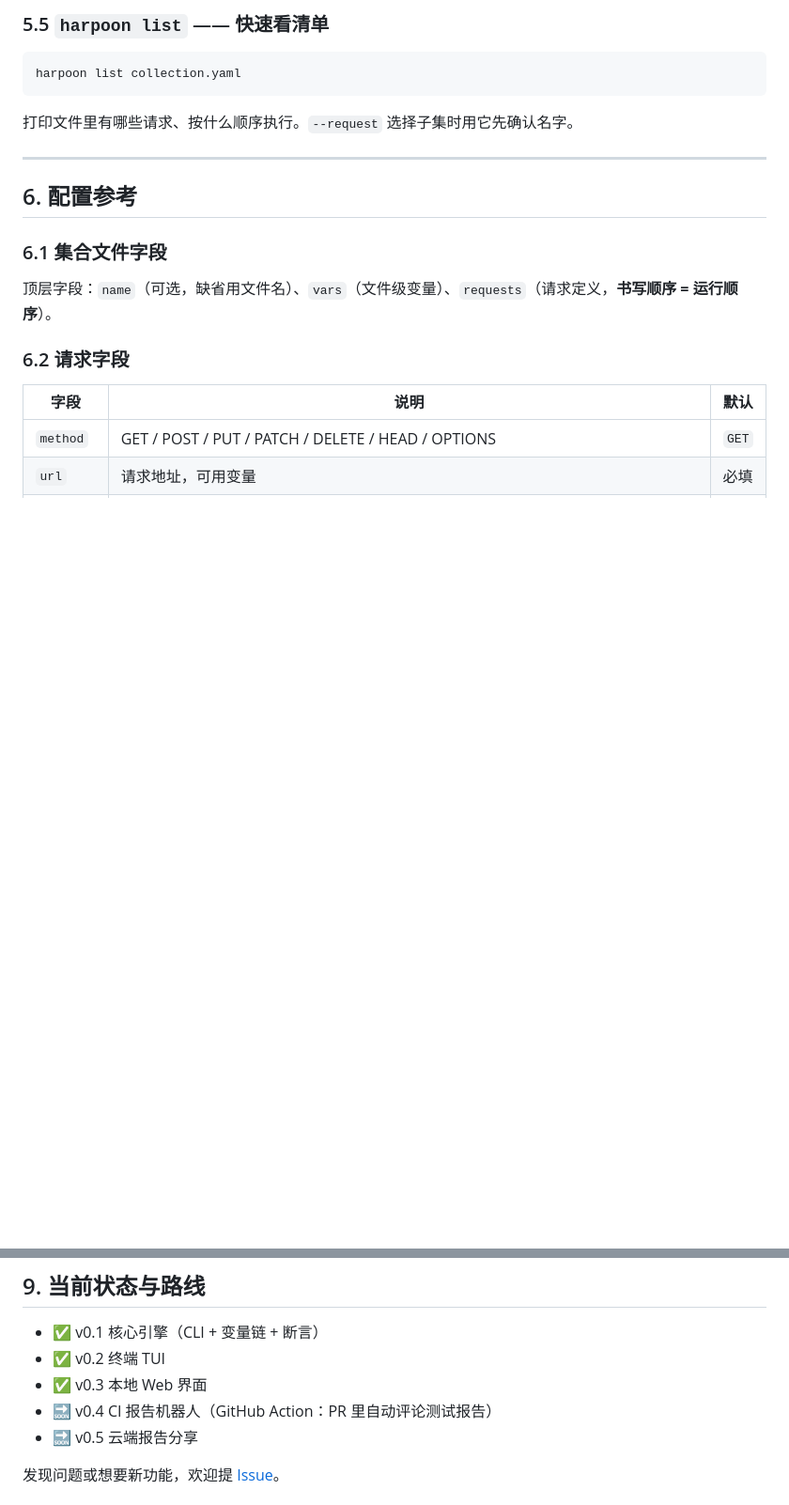
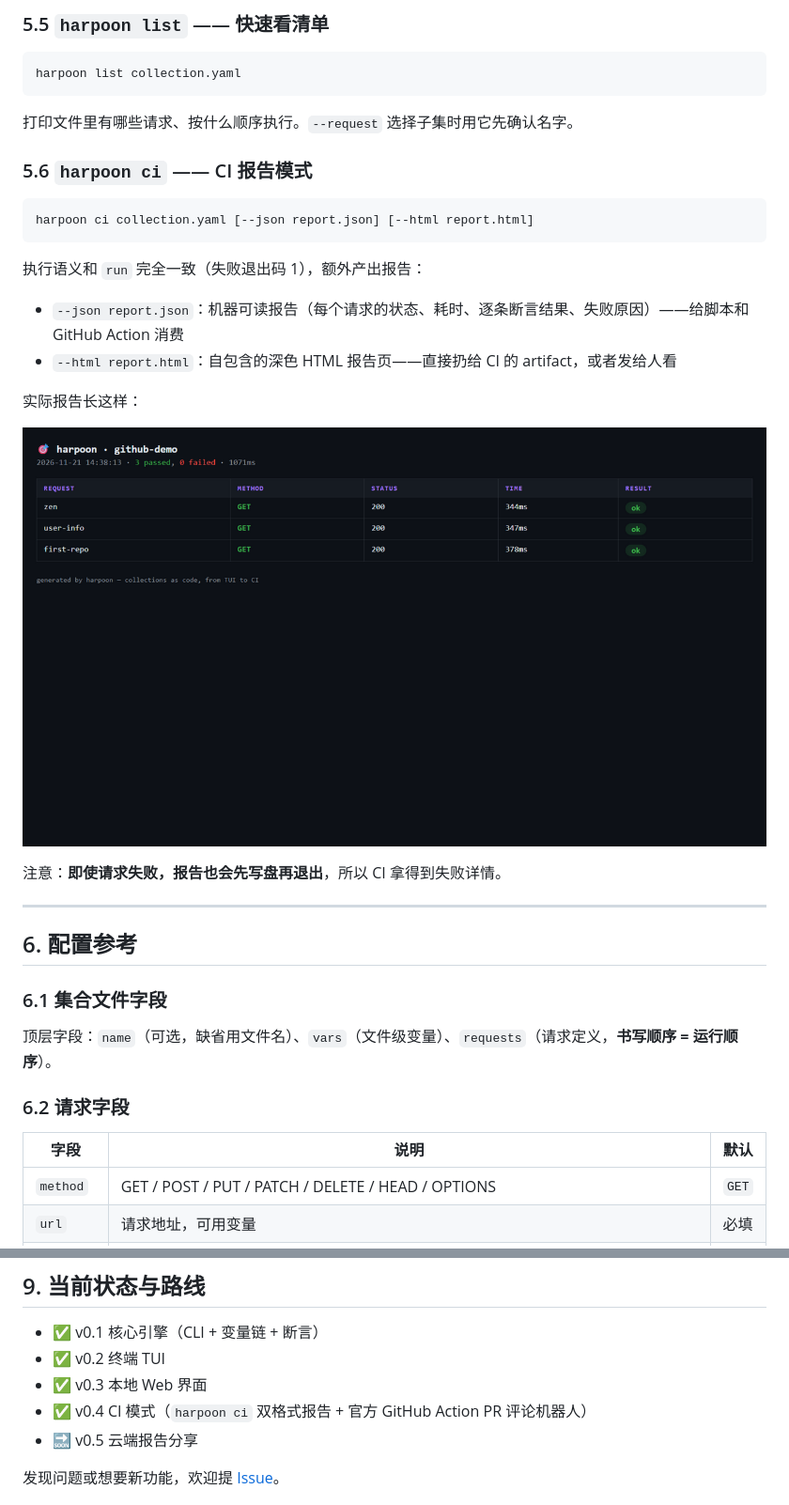
Before and after one commit to mihai-corder/harpoon, a Markdown page: docs/guide.zh-CN.md, 2 parts joined by grey strips. Shown at 94% size. Rendered like a GitHub page; pictures changed too: docs/ci-report.png (added); blank space fills up the shorter version.

````diff
--- a/docs/guide.zh-CN.md
+++ b/docs/guide.zh-CN.md
@@ -191,6 +191,23 @@ harpoon list collection.yaml
 
 打印文件里有哪些请求、按什么顺序执行。`--request` 选择子集时用它先确认名字。
 
+### 5.6 `harpoon ci` —— CI 报告模式
+
+```sh
+harpoon ci collection.yaml [--json report.json] [--html report.html]
+```
+
+执行语义和 `run` 完全一致（失败退出码 1），额外产出报告：
+
+- `--json report.json`：机器可读报告（每个请求的状态、耗时、逐条断言结果、失败原因）——给脚本和 GitHub Action 消费
+- `--html report.html`：自包含的深色 HTML 报告页——直接扔给 CI 的 artifact，或者发给人看
+
+实际报告长这样：
+
+![CI HTML 报告](ci-report.png)
+
+注意：**即使请求失败，报告也会先写盘再退出**，所以 CI 拿得到失败详情。
+
 ---
 
 ## 6. 配置参考
@@ -379,7 +413,7 @@ go run . run testdata/example/collection.yaml
 - ✅ v0.1 核心引擎（CLI + 变量链 + 断言）
 - ✅ v0.2 终端 TUI
 - ✅ v0.3 本地 Web 界面
-- 🔜 v0.4 CI 报告机器人（GitHub Action：PR 里自动评论测试报告）
+- ✅ v0.4 CI 模式（`harpoon ci` 双格式报告 + 官方 GitHub Action PR 评论机器人）
 - 🔜 v0.5 云端报告分享
 
 发现问题或想要新功能，欢迎提 [Issue](https://github.com/mihai-corder/harpoon/issues)。
````
Also changed, not shown: other parts of docs/guide.zh-CN.md (+22 -5 lines), README.md (+37 -2 lines), 7 other files.
